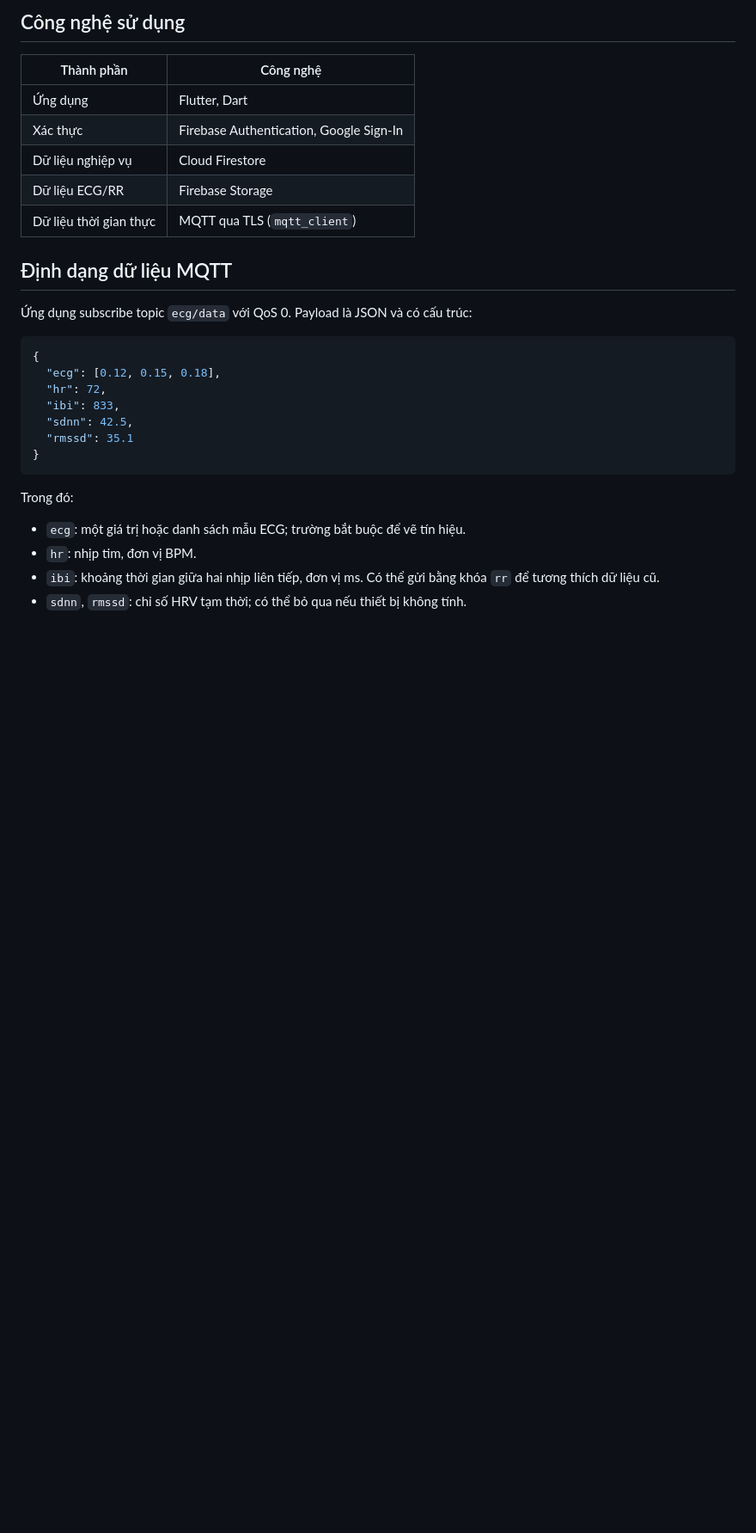
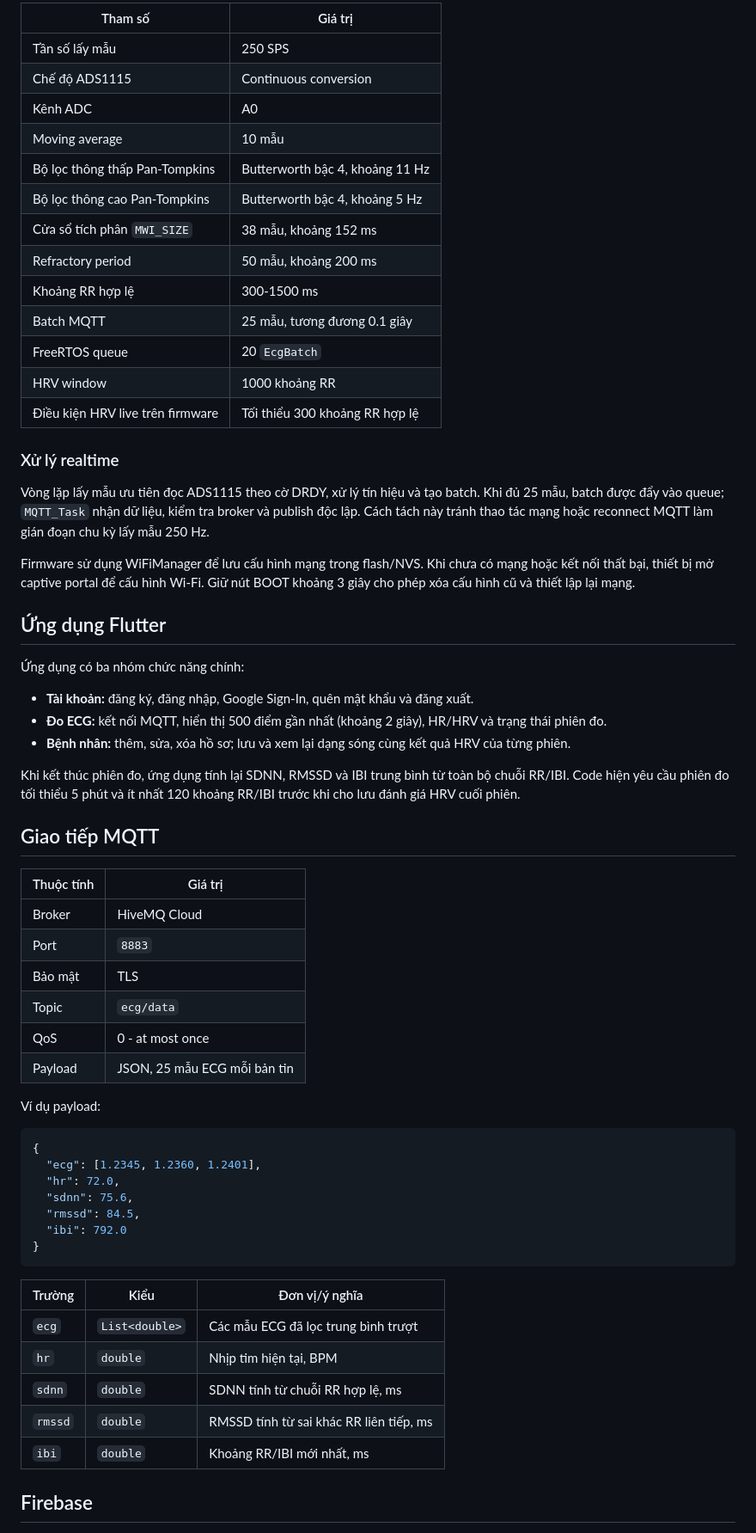
Before and after one commit to quochuyii1305/data_version2, a Markdown page: README.md, the part around one of its changes. Shown at 86% size. Rendered like a GitHub page; blank space fills up the shorter version.

Commit message:
docs: align README with graduation thesis

````diff
--- a/README.md
+++ b/README.md
@@ -77,32 +98,66 @@ Tài liệu linh kiện:
 
-## Công nghệ sử dụng
+| Tham số | Giá trị |
+| --- | --- |
+| Tần số lấy mẫu | 250 SPS |
+| Chế độ ADS1115 | Continuous conversion |
+| Kênh ADC | A0 |
+| Moving average | 10 mẫu |
+| Bộ lọc thông thấp Pan-Tompkins | Butterworth bậc 4, khoảng 11 Hz |
+| Bộ lọc thông cao Pan-Tompkins | Butterworth bậc 4, khoảng 5 Hz |
+| Cửa sổ tích phân `MWI_SIZE` | 38 mẫu, khoảng 152 ms |
+| Refractory period | 50 mẫu, khoảng 200 ms |
+| Khoảng RR hợp lệ | 300-1500 ms |
+| Batch MQTT | 25 mẫu, tương đương 0.1 giây |
+| FreeRTOS queue | 20 `EcgBatch` |
+| HRV window | 1000 khoảng RR |
+| Điều kiện HRV live trên firmware | Tối thiểu 300 khoảng RR hợp lệ |
 
-| Thành phần | Công nghệ |
+### Xử lý realtime
+
+Vòng lặp lấy mẫu ưu tiên đọc ADS1115 theo cờ DRDY, xử lý tín hiệu và tạo batch. Khi đủ 25 mẫu, batch được đẩy vào queue; `MQTT_Task` nhận dữ liệu, kiểm tra broker và publish độc lập. Cách tách này tránh thao tác mạng hoặc reconnect MQTT làm gián đoạn chu kỳ lấy mẫu 250 Hz.
+
+Firmware sử dụng WiFiManager để lưu cấu hình mạng trong flash/NVS. Khi chưa có mạng hoặc kết nối thất bại, thiết bị mở captive portal để cấu hình Wi-Fi. Giữ nút BOOT khoảng 3 giây cho phép xóa cấu hình cũ và thiết lập lại mạng.
+
+## Ứng dụng Flutter
+
+Ứng dụng có ba nhóm chức năng chính:
+
+- **Tài khoản:** đăng ký, đăng nhập, Google Sign-In, quên mật khẩu và đăng xuất.
+- **Đo ECG:** kết nối MQTT, hiển thị 500 điểm gần nhất (khoảng 2 giây), HR/HRV và trạng thái phiên đo.
+- **Bệnh nhân:** thêm, sửa, xóa hồ sơ; lưu và xem lại dạng sóng cùng kết quả HRV của từng phiên.
+
+Khi kết thúc phiên đo, ứng dụng tính lại SDNN, RMSSD và IBI trung bình từ toàn bộ chuỗi RR/IBI. Code hiện yêu cầu phiên đo tối thiểu 5 phút và ít nhất 120 khoảng RR/IBI trước khi cho lưu đánh giá HRV cuối phiên.
+
+## Giao tiếp MQTT
+
+| Thuộc tính | Giá trị |
 | --- | --- |
-| Ứng dụng | Flutter, Dart |
-| Xác thực | Firebase Authentication, Google Sign-In |
-| Dữ liệu nghiệp vụ | Cloud Firestore |
-| Dữ liệu ECG/RR | Firebase Storage |
-| Dữ liệu thời gian thực | MQTT qua TLS (`mqtt_client`) |
+| Broker | HiveMQ Cloud |
+| Port | `8883` |
+| Bảo mật | TLS |
+| Topic | `ecg/data` |
+| QoS | 0 - at most once |
+| Payload | JSON, 25 mẫu ECG mỗi bản tin |
 
-## Định dạng dữ liệu MQTT
-
-Ứng dụng subscribe topic `ecg/data` với QoS 0. Payload là JSON và có cấu trúc:
+Ví dụ payload:
 
 ```json
 {
-  "ecg": [0.12, 0.15, 0.18],
-  "hr": 72,
-  "ibi": 833,
-  "sdnn": 42.5,
-  "rmssd": 35.1
+  "ecg": [1.2345, 1.2360, 1.2401],
+  "hr": 72.0,
+  "sdnn": 75.6,
+  "rmssd": 84.5,
+  "ibi": 792.0
 }
 ```
 
-Trong đó:
+| Trường | Kiểu | Đơn vị/ý nghĩa |
+| --- | --- | --- |
+| `ecg` | `List<double>` | Các mẫu ECG đã lọc trung bình trượt |
+| `hr` | `double` | Nhịp tim hiện tại, BPM |
+| `sdnn` | `double` | SDNN tính từ chuỗi RR hợp lệ, ms |
+| `rmssd` | `double` | RMSSD tính từ sai khác RR liên tiếp, ms |
+| `ibi` | `double` | Khoảng RR/IBI mới nhất, ms |
 
-- `ecg`: một giá trị hoặc danh sách mẫu ECG; trường bắt buộc để vẽ tín hiệu.
-- `hr`: nhịp tim, đơn vị BPM.
-- `ibi`: khoảng thời gian giữa hai nhịp liên tiếp, đơn vị ms. Có thể gửi bằng khóa `rr` để tương thích dữ liệu cũ.
-- `sdnn`, `rmssd`: chỉ số HRV tạm thời; có thể bỏ qua nếu thiết bị không tính.
+## Firebase
 
````
Also changed, not shown: other parts of README.md (+157 -155 lines).
